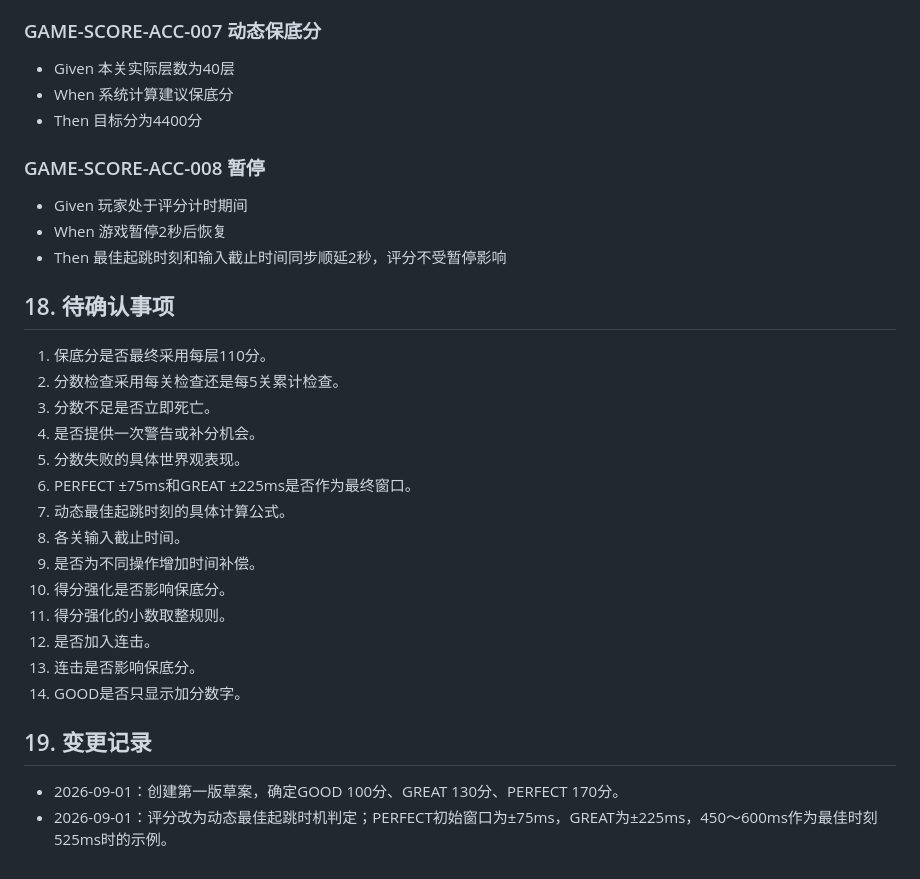
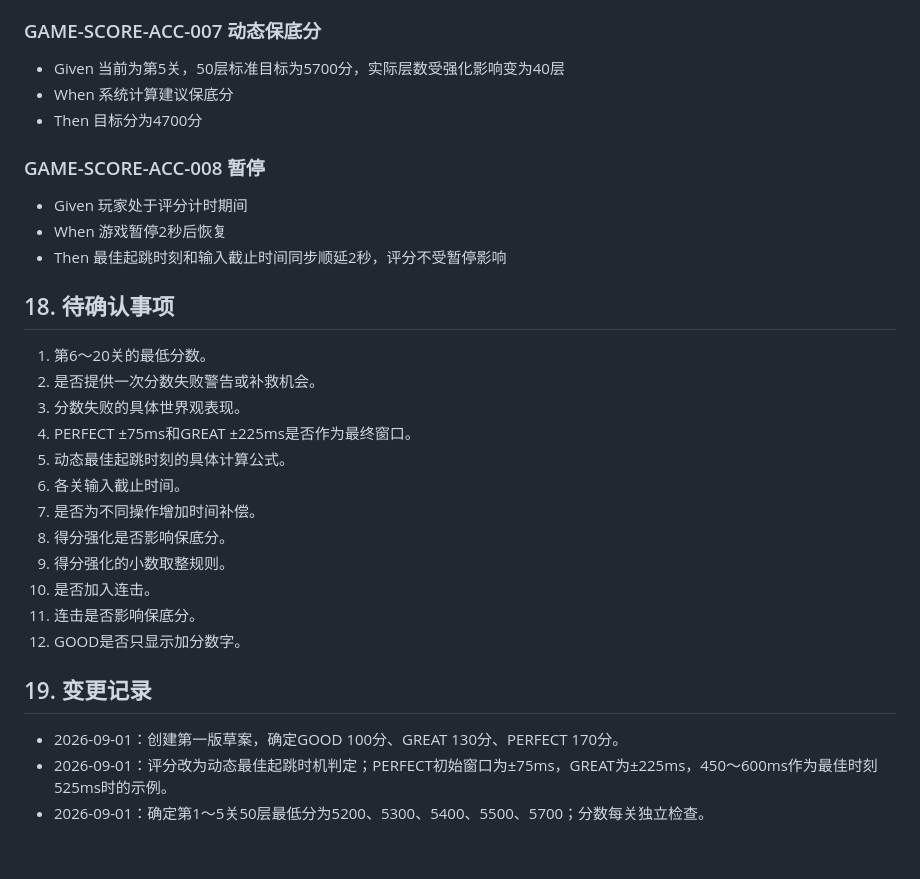
Before and after one commit to zhengweiqw/2026ballgame, a Markdown page: PRD/评分与通关规则.md, the part around one of its changes. GitHub-like rendering.

```diff
--- a/PRD/评分与通关规则.md
+++ b/PRD/评分与通关规则.md
@@ -561,9 +555,9 @@ UI必须持续显示：
 
 ### GAME-SCORE-ACC-007 动态保底分
 
-- Given 本关实际层数为40层
+- Given 当前为第5关，50层标准目标为5700分，实际层数受强化影响变为40层
 - When 系统计算建议保底分
-- Then 目标分为4400分
+- Then 目标分为4700分
 
 ### GAME-SCORE-ACC-008 暂停
 
@@ -573,22 +567,21 @@ UI必须持续显示：
 
 ## 18. 待确认事项
 
-1. 保底分是否最终采用每层110分。
-2. 分数检查采用每关检查还是每5关累计检查。
-3. 分数不足是否立即死亡。
-4. 是否提供一次警告或补分机会。
-5. 分数失败的具体世界观表现。
-6. PERFECT ±75ms和GREAT ±225ms是否作为最终窗口。
-7. 动态最佳起跳时刻的具体计算公式。
-8. 各关输入截止时间。
-9. 是否为不同操作增加时间补偿。
-10. 得分强化是否影响保底分。
-11. 得分强化的小数取整规则。
-12. 是否加入连击。
-13. 连击是否影响保底分。
-14. GOOD是否只显示加分数字。
+1. 第6～20关的最低分数。
+2. 是否提供一次分数失败警告或补救机会。
+3. 分数失败的具体世界观表现。
+4. PERFECT ±75ms和GREAT ±225ms是否作为最终窗口。
+5. 动态最佳起跳时刻的具体计算公式。
+6. 各关输入截止时间。
+7. 是否为不同操作增加时间补偿。
+8. 得分强化是否影响保底分。
+9. 得分强化的小数取整规则。
+10. 是否加入连击。
+11. 连击是否影响保底分。
+12. GOOD是否只显示加分数字。
 
 ## 19. 变更记录
 
 - 2026-09-01：创建第一版草案，确定GOOD 100分、GREAT 130分、PERFECT 170分。
 - 2026-09-01：评分改为动态最佳起跳时机判定；PERFECT初始窗口为±75ms，GREAT为±225ms，450～600ms作为最佳时刻525ms时的示例。
+- 2026-09-01：确定第1～5关50层最低分为5200、5300、5400、5500、5700；分数每关独立检查。
```
Also changed, not shown: other parts of PRD/评分与通关规则.md (+28 -34 lines), PRD/关卡结构与难度曲线.md (+25 -18 lines), 1 other file.
